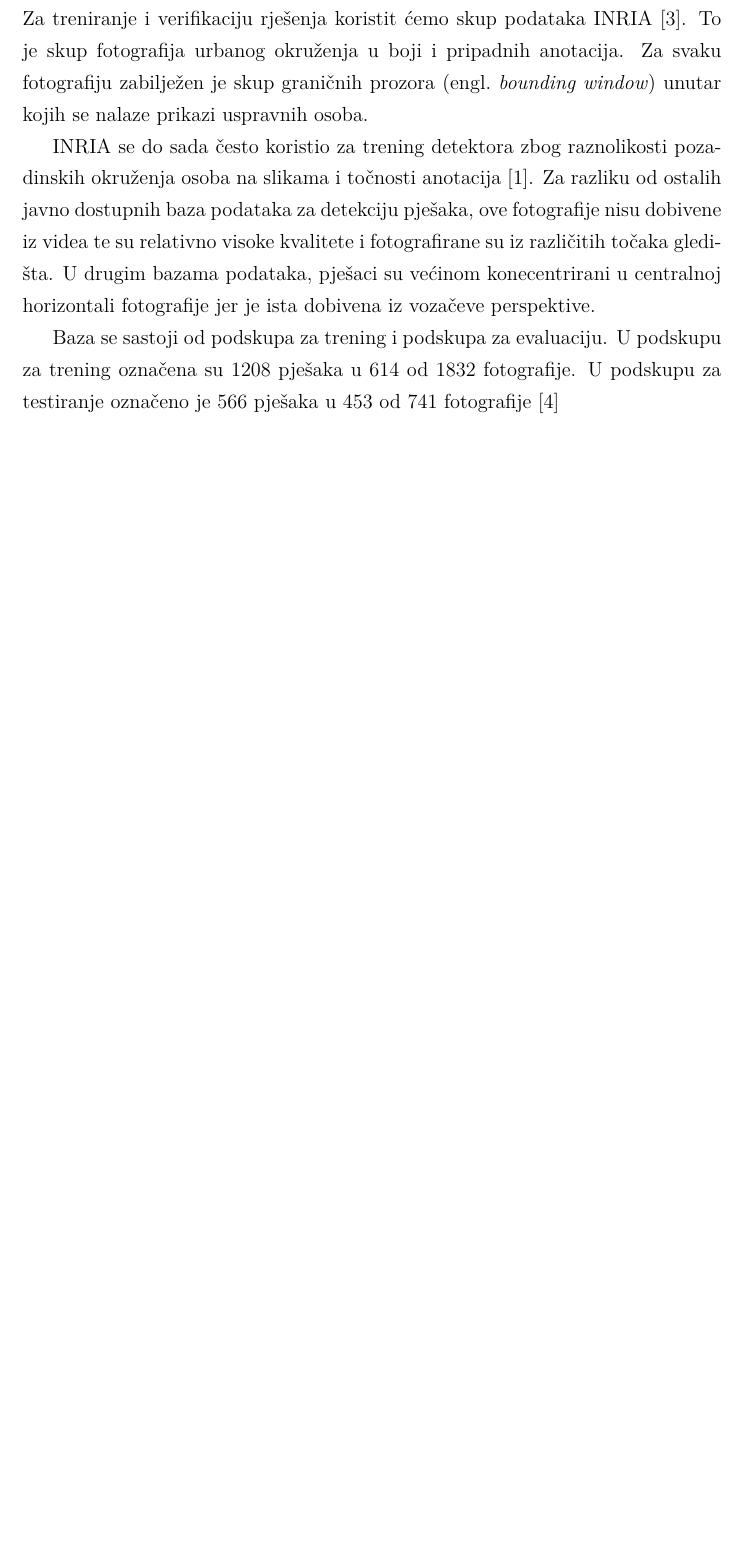
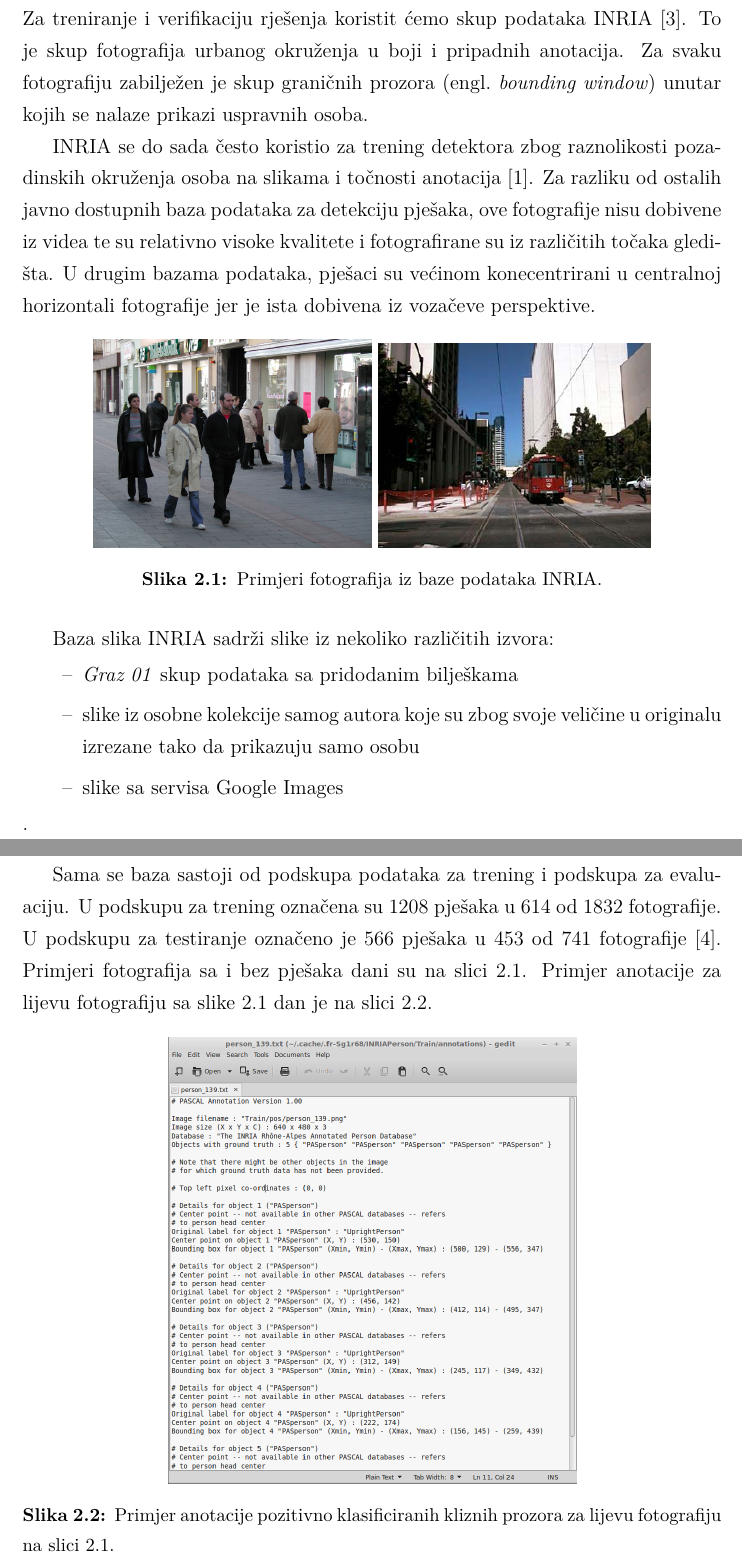
Before and after one commit to imih/uzorci-projekt, a LaTeX thesis (dokumentacija.tex): part of page 5 of 9 before the commit and two parts of pages 5 and 6 of 10 after it, the two joined at a grey line, cut so that both start at the same text, the shorter picture padded with empty space. Compiled offline with pdfLaTeX.

Commit message:
gotova dokumentacija

```diff
--- a/dokumentacija.tex
+++ b/dokumentacija.tex
@@ -3,6 +3,7 @@
 \usepackage[authoryear]{natbib}
 \title{Detekcija pješaka u urbanim okruženjima korišenjem značajki temeljenih na teksturi i boji}
 \author{Iva Miholić, Gustav Matula, Kristijan Franković, Tomislav Kiš}
+\makeindex
 
 \begin{document}
 \maketitle
@@ -31,8 +32,29 @@ Do sada su najviše korištene značajke temeljene na informaciji o bridovima, b
 Za treniranje i verifikaciju rješenja koristit ćemo skup podataka INRIA \cite{DT05}. To je skup fotografija urbanog okruženja u boji i pripadnih anotacija. Za svaku fotografiju zabilježen je skup graničnih prozora \engl{bounding window} unutar kojih se nalaze prikazi uspravnih osoba.
 
 INRIA se do sada često koristio za trening detektora zbog raznolikosti pozadinskih okruženja osoba na slikama i točnosti anotacija \cite{BenensonOHS14}. Za razliku od ostalih javno dostupnih baza podataka za detekciju pješaka, ove fotografije nisu dobivene iz videa te su relativno visoke kvalitete i fotografirane su iz različitih točaka gledišta. U drugim bazama podataka, pješaci su većinom konecentrirani u centralnoj horizontali fotografije jer je ista dobivena iz vozačeve perspektive.
+\begin{figure}[h!]
+\centering
+\includegraphics[scale=1.7]{img/person_139.png}
+\includegraphics[scale=0.5]{img/neg.png}
+\caption{Primjeri fotografija iz baze podataka INRIA.}
+\label{inria1}
+\end{figure}
 
-Baza se sastoji od podskupa za trening i podskupa za evaluaciju. U podskupu za trening označena su $1208$ pješaka u $614$ od $1832$ fotografije. U podskupu za testiranje označeno je $566$ pješaka u $453$ od $741$ fotografije \cite{Dollar:2012:PDE:2197081.2197275}
+Baza slika INRIA sadrži slike iz nekoliko različitih izvora:
+\begin{itemize}
+\item \emph{Graz 01} skup podataka sa pridodanim bilješkama
+\item slike iz osobne kolekcije samog autora koje su zbog svoje veličine u originalu izrezane tako da prikazuju samo osobu
+\item slike sa servisa Google Images
+\end{itemize}.
+
+Sama se baza sastoji od podskupa podataka za trening i podskupa za evaluaciju. U podskupu za trening označena su $1208$ pješaka u $614$ od $1832$ fotografije. U podskupu za testiranje označeno je $566$ pješaka u $453$ od $741$ fotografije \cite{Dollar:2012:PDE:2197081.2197275}.  Primjeri fotografija sa i bez pješaka dani su na slici \ref{inria1}. Primjer anotacije za lijevu fotografiju sa slike \ref{inria1} dan je na slici \ref{inria2}.
+
+\begin{figure}[h!]
+\centering
+\includegraphics[scale=0.3]{img/annot_139.png}
+\caption{Primjer anotacije pozitivno klasificiranih kliznih prozora za lijevu fotografiju na slici \ref{inria1}.}
+\label{inria2}
+\end{figure}
 
 \chapter{Idejno rješenje i prikaz arhitekture sustava računalnog vida}
 
```
Also changed, not shown: dokumentacija.pdf (added).
